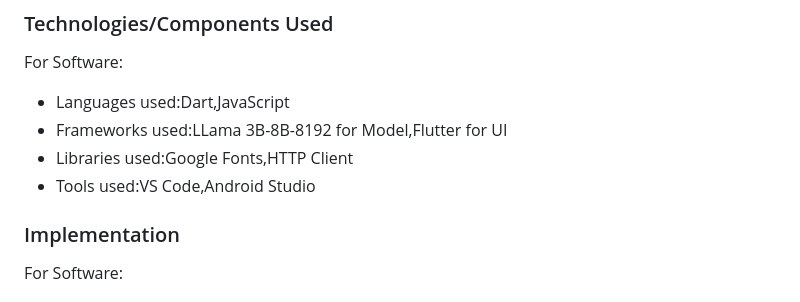
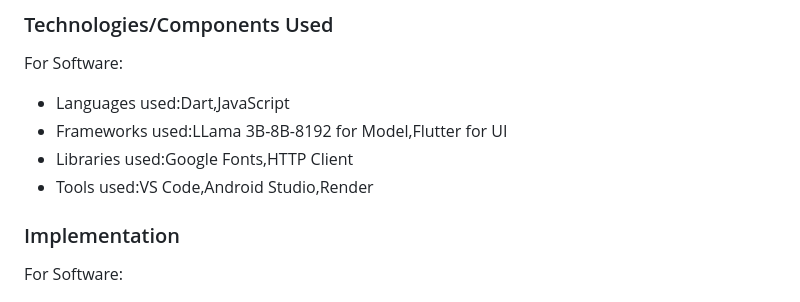
Before and after one commit to Anwin-127/ThinkAgain, a Markdown page: README.md, the part around the change. GitHub-like rendering.

```diff
--- a/README.md
+++ b/README.md
@@ -25,7 +25,7 @@ For Software:
 - Languages used:Dart,JavaScript
 - Frameworks used:LLama 3B-8B-8192 for Model,Flutter for UI
 - Libraries used:Google Fonts,HTTP Client
-- Tools used:VS Code,Android Studio
+- Tools used:VS Code,Android Studio,Render
 ### Implementation
 For Software:
 # Installation
```
